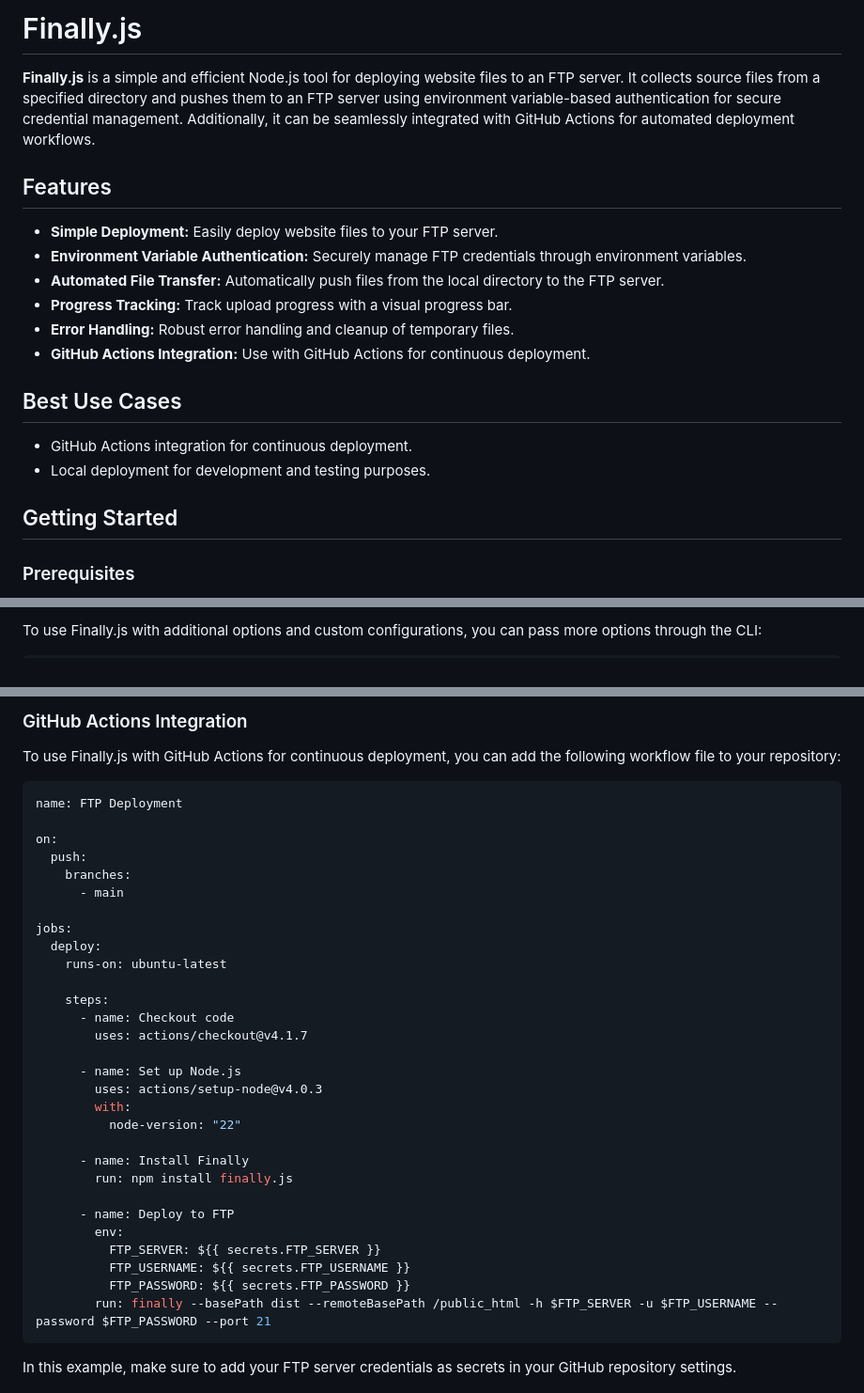
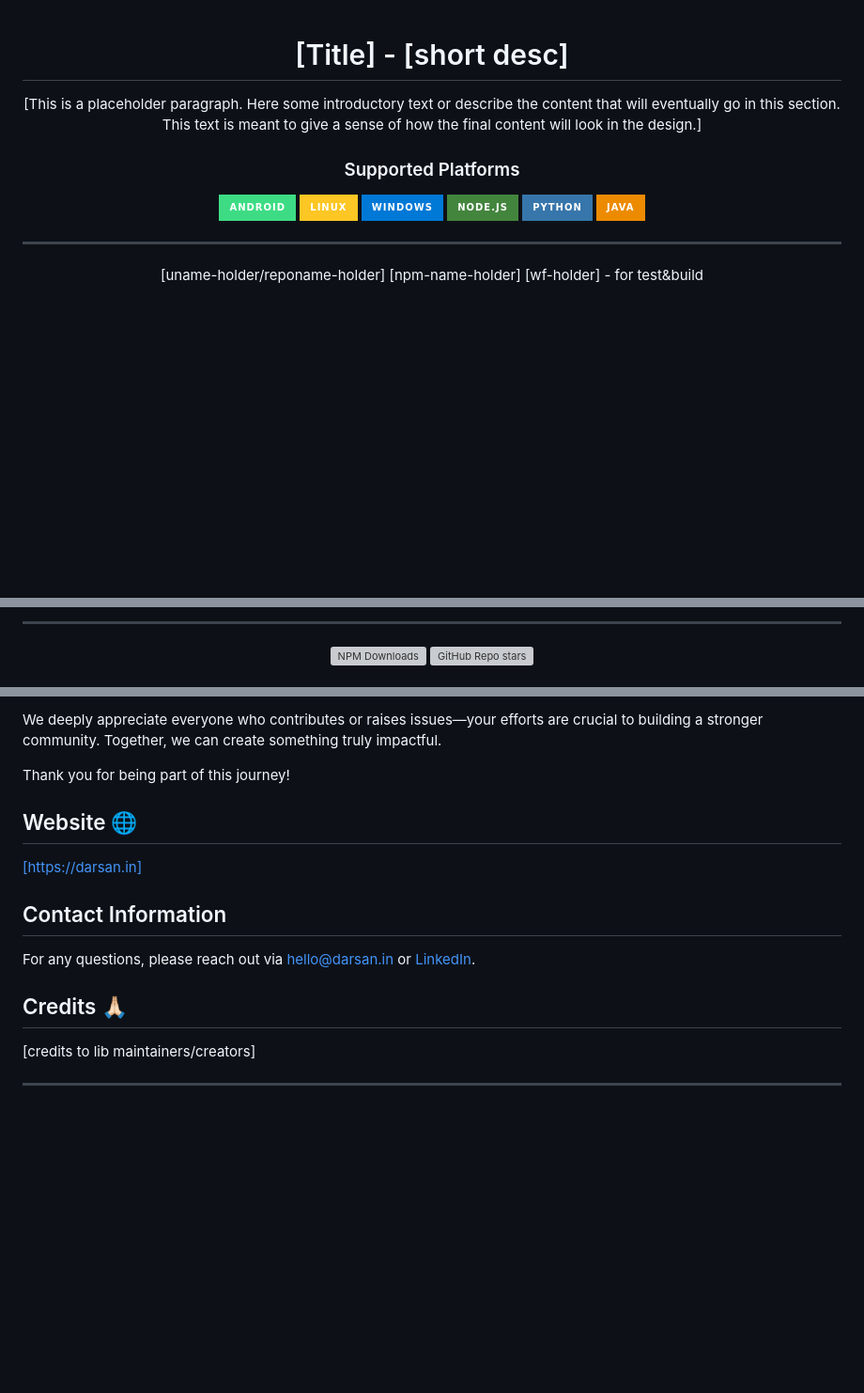
Before and after one commit to darsan-in/Finally.js, a Markdown page: README.md, 3 parts joined by grey strips. Shown at 94% size. Drawn GitHub-style; badges without logos; blank space fills up the shorter version; grey boxes are pictures that could not be loaded.

````diff
--- a/README.md
+++ b/README.md
@@ -1,22 +1,22 @@
-# Finally.js
+<div align="center">
 
-**Finally.js** is a simple and efficient Node.js tool for deploying website files to an FTP server. It collects source files from a specified directory and pushes them to an FTP server using environment variable-based authentication for secure credential management. Additionally, it can be seamlessly integrated with GitHub Actions for automated deployment workflows.
+# [Title] - [short desc]
 
-## Features
+<p id="intro">[This is a placeholder paragraph. Here some introductory text or describe the content that will eventually go in this section. This text is meant to give a sense of how the final content will look in the design.]
+</p>
 
-- **Simple Deployment:** Easily deploy website files to your FTP server.
-- **Environment Variable Authentication:** Securely manage FTP credentials through environment variables.
-- **Automated File Transfer:** Automatically push files from the local directory to the FTP server.
-- **Progress Tracking:** Track upload progress with a visual progress bar.
-- **Error Handling:** Robust error handling and cleanup of temporary files.
-- **GitHub Actions Integration:** Use with GitHub Actions for continuous deployment.
+### Supported Platforms
 
-## Best Use Cases
+[![Android](https://img.shields.io/badge/Android-3DDC84?style=for-the-badge&logo=android&logoColor=white)]()
+[![Linux](https://img.shields.io/badge/Linux-FCC624?style=for-the-badge&logo=linux&logoColor=black)]()
+[![Windows](https://img.shields.io/badge/Windows-0078D6?style=for-the-badge&logo=windows&logoColor=white)]()
+[![Node JS](https://img.shields.io/badge/Node.js-43853D?style=for-the-badge&logo=node.js&logoColor=white)]()
+[![Python](https://img.shields.io/badge/Python-3776AB?style=for-the-badge&logo=python&logoColor=white)]()
+[![Java](https://img.shields.io/badge/Java-ED8B00?style=for-the-badge&logo=openjdk&logoColor=white)]()
 
-- GitHub Actions integration for continuous deployment.
-- Local deployment for development and testing purposes.
+---
 
-## Getting Started
+[uname-holder/reponame-holder] [npm-name-holder] [wf-holder] - for test&build
 
-### Prerequisites
+<p>
 
@@ -70,2 +78,19 @@
 
-To use Finally.js with additional options and custom configurations, you can pass more options through the CLI:
+</p>
+
+---
+
+<p>
+
+<span>
+  <a href="">
+    <img src="https://img.shields.io/npm/d18m/npm-name-holder?style=for-the-badge&label=Downloads%20On%20NPM" alt="NPM Downloads"/>
+  </a>
+</span>
+
+<span>
+  <a href="">
+    <img src="https://img.shields.io/github/stars/uname-holder/reponame-holder?style=for-the-badge&label=Stars" alt="GitHub Repo stars"/>
+  </a>
+</span>
+
@@ -107,39 +193,21 @@ Here’s an example of how to use Finally.js to deploy files:
 
-### GitHub Actions Integration
+We deeply appreciate everyone who contributes or raises issues—your efforts are crucial to building a stronger community. Together, we can create something truly impactful.
 
-To use Finally.js with GitHub Actions for continuous deployment, you can add the following workflow file to your repository:
+Thank you for being part of this journey!
 
-```yaml
-name: FTP Deployment
+## Website 🌐
 
-on:
-  push:
-    branches:
-      - main
+<a id="url" href="https://darsan.in">[https://darsan.in]</a>
 
-jobs:
-  deploy:
-    runs-on: ubuntu-latest
+## Contact Information
 
-    steps:
-      - name: Checkout code
-        uses: actions/checkout@v4.1.7
+For any questions, please reach out via hello@darsan.in or [LinkedIn](https://www.linkedin.com/in/darsan-in/).
 
-      - name: Set up Node.js
-        uses: actions/setup-node@v4.0.3
-        with:
-          node-version: "22"
+## Credits 🙏🏻
 
-      - name: Install Finally
-        run: npm install finally.js
+[credits to lib maintainers/creators]
 
-      - name: Deploy to FTP
-        env:
-          FTP_SERVER: ${{ secrets.FTP_SERVER }}
-          FTP_USERNAME: ${{ secrets.FTP_USERNAME }}
-          FTP_PASSWORD: ${{ secrets.FTP_PASSWORD }}
-        run: finally --basePath dist --remoteBasePath /public_html -h $FTP_SERVER -u $FTP_USERNAME --password $FTP_PASSWORD --port 21
-```
+---
 
-In this example, make sure to add your FTP server credentials as secrets in your GitHub repository settings.
+<p align="center">
 
````
Also changed, not shown: other parts of README.md (+194 -67 lines).
